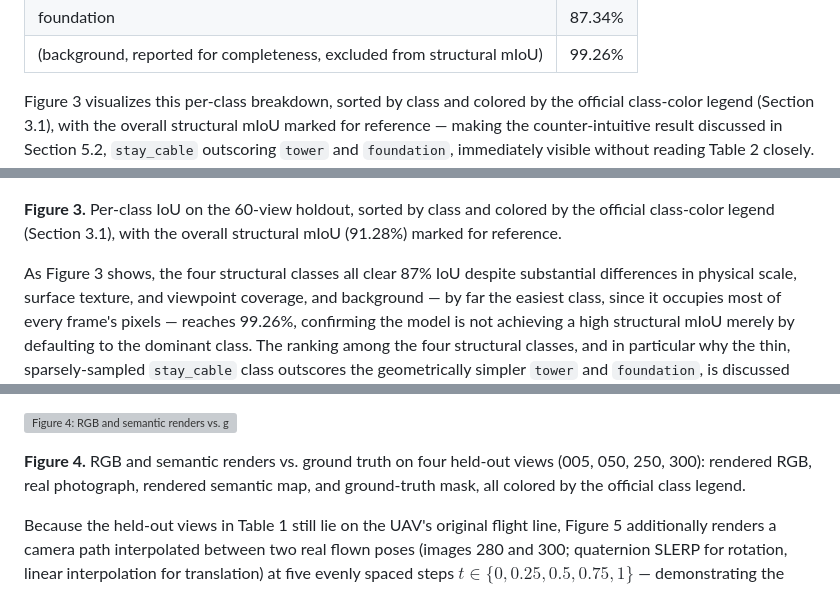
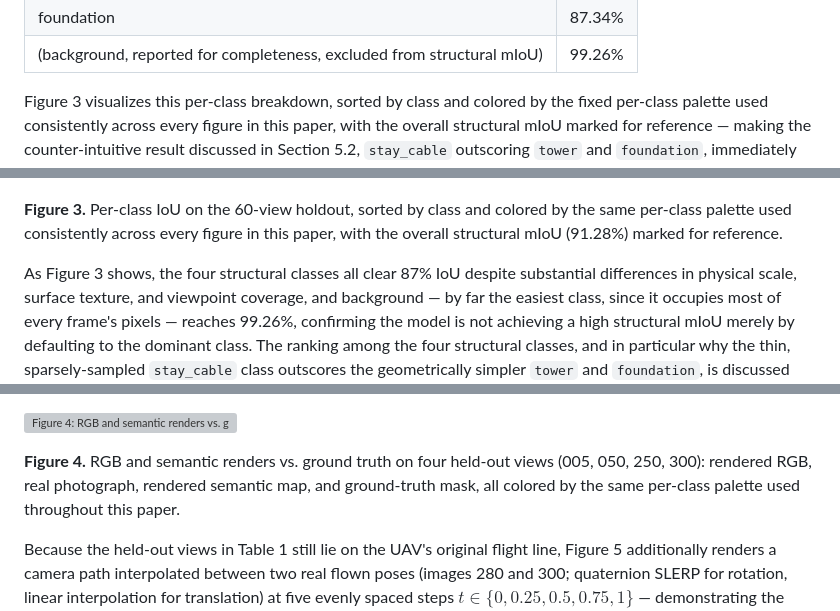
Before and after one commit to zeki-aitech/ic-shm-2026-project-2, a Markdown page: paper/DRAFT.md, 3 parts joined by grey strips. GitHub-like rendering; grey boxes are pictures that could not be loaded.

Commit message:
docs(paper): fix inaccurate class-color legend cross-reference
Figure 3/4 captions cited "the official class-color legend (Section 3.1)",
but Section 3.1 only defines the five official class IDs, not colors - the
color palette is a plotting-only convention (semantic_voting.CLASS_COLORS),
not something the contest specifies or Section 3.1 documents. Reworded to
describe it accurately as a fixed palette used consistently across figures.

Co-Authored-By: Claude Sonnet 5 <noreply@anthropic.com>

```diff
--- a/paper/DRAFT.md
+++ b/paper/DRAFT.md
@@ -463,15 +463,17 @@ described in Section 3.5 — the literal function the contest evaluates a submis
 | foundation | 87.34% |
 | (background, reported for completeness, excluded from structural mIoU) | 99.26% |
 
-Figure 3 visualizes this per-class breakdown, sorted by class and colored by the official
-class-color legend (Section 3.1), with the overall structural mIoU marked for reference — making
+Figure 3 visualizes this per-class breakdown, sorted by class and colored by the fixed per-class
+palette used consistently across every figure in this paper, with the overall structural mIoU
+marked for reference — making
 the counter-intuitive result discussed in Section 5.2, `stay_cable` outscoring `tower` and
 `foundation`, immediately visible without reading Table 2 closely.
 
 ![Figure 3: Per-class IoU on the 60-view holdout](figures/fig3_per_class_iou.png)
 
-**Figure 3.** Per-class IoU on the 60-view holdout, sorted by class and colored by the official
-class-color legend (Section 3.1), with the overall structural mIoU (91.28%) marked for reference.
+**Figure 3.** Per-class IoU on the 60-view holdout, sorted by class and colored by the same
+per-class palette used consistently across every figure in this paper, with the overall
+structural mIoU (91.28%) marked for reference.
 
 As Figure 3 shows, the four structural classes all clear 87% IoU despite substantial differences
 in physical scale, surface texture, and viewpoint coverage, and background — by far the easiest
@@ -543,7 +545,7 @@ a claim established over the full holdout.
 
 **Figure 4.** RGB and semantic renders vs. ground truth on four held-out views (005, 050, 250,
 300): rendered RGB, real photograph, rendered semantic map, and ground-truth mask, all colored by
-the official class legend.
+the same per-class palette used throughout this paper.
 
 Because the held-out views in Table 1 still lie on the UAV's original flight line, Figure 5
 additionally renders a camera path interpolated between two real flown poses (images 280 and 300;
```
